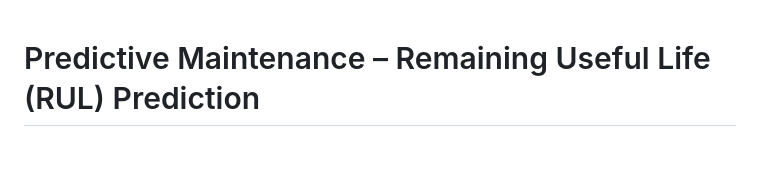
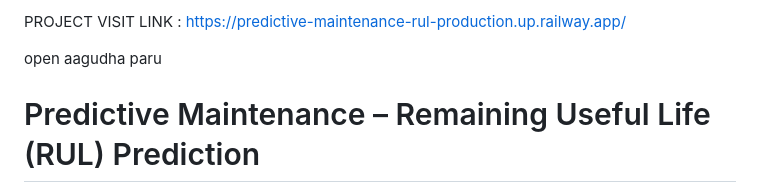
Before and after one commit to Shadya05/Predictive-maintenance-rul, a Markdown page: README.md, the part around the change. Rendered like a GitHub page; blank space fills up the shorter version.

Commit message:
Add project visit link to README

```diff
--- a/README.md
+++ b/README.md
@@ -1,3 +1,7 @@
+PROJECT VISIT LINK : https://predictive-maintenance-rul-production.up.railway.app/
+
+open aagudha paru
+
 # Predictive Maintenance – Remaining Useful Life (RUL) Prediction
 
 ![ML Pipeline](./readme.md/MLpipeline.jpeg)
```
